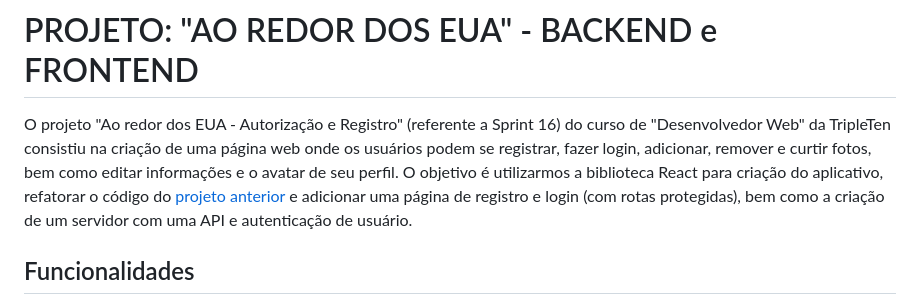
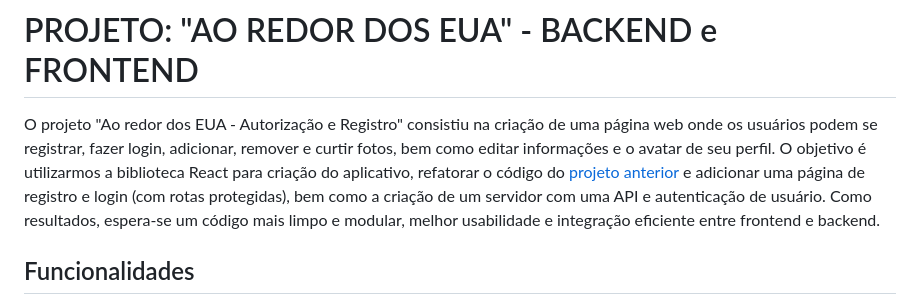
Before and after one commit to vinib96/web_project_api_full, a Markdown page: README.md, the part around the change. Drawn GitHub-style.

```diff
--- a/README.md
+++ b/README.md
@@ -1,6 +1,6 @@
 # PROJETO: "AO REDOR DOS EUA" - BACKEND e FRONTEND
 
-O projeto "Ao redor dos EUA - Autorização e Registro" (referente a Sprint 16) do curso de "Desenvolvedor Web" da TripleTen consistiu na criação de uma página web onde os usuários podem se registrar, fazer login, adicionar, remover e curtir fotos, bem como editar informações e o avatar de seu perfil. O objetivo é utilizarmos a biblioteca React para criação do aplicativo, refatorar o código do [projeto anterior](https://github.com/vinib96/web_project_around) e adicionar uma página de registro e login (com rotas protegidas), bem como  a criação de um servidor com uma API e autenticação de usuário.
+O projeto "Ao redor dos EUA - Autorização e Registro" consistiu na criação de uma página web onde os usuários podem se registrar, fazer login, adicionar, remover e curtir fotos, bem como editar informações e o avatar de seu perfil. O objetivo é utilizarmos a biblioteca React para criação do aplicativo, refatorar o código do [projeto anterior](https://github.com/vinib96/web_project_around) e adicionar uma página de registro e login (com rotas protegidas), bem como  a criação de um servidor com uma API e autenticação de usuário. Como resultados, espera-se um código mais limpo e modular, melhor usabilidade e integração eficiente entre frontend e backend.
 
 ## Funcionalidades
 
```
